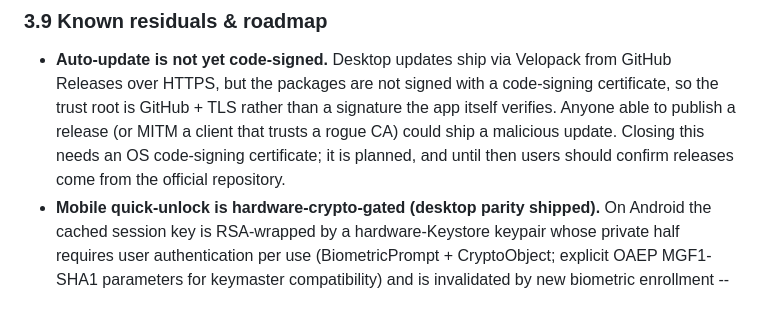
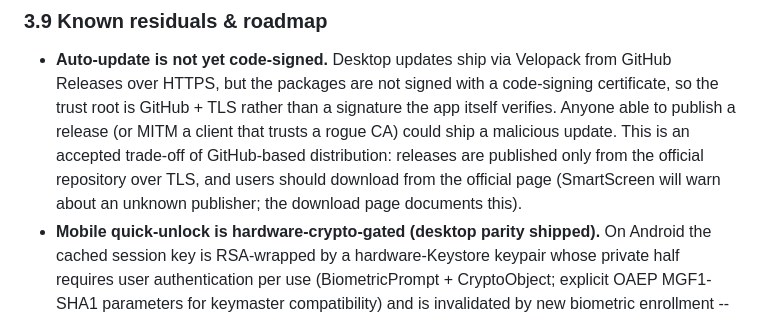
Before and after one commit to yoyoloxxx/ipasswrd, a Markdown page: SECURITY.md, the part around the change. Rendered like a GitHub page.

Commit message:
docs: подпись кода — осознанный компромисс GitHub-дистрибуции, а не план
Claude-Session: https://claude.ai/code/session_012VfAZQpJp1i8yEvarsDAe8

```diff
--- a/SECURITY.md
+++ b/SECURITY.md
@@ -223,8 +223,10 @@ into a sibling's page.
   Releases over HTTPS, but the packages are not signed with a code-signing certificate,
   so the trust root is GitHub + TLS rather than a signature the app itself verifies.
   Anyone able to publish a release (or MITM a client that trusts a rogue CA) could ship a
-  malicious update. Closing this needs an OS code-signing certificate; it is planned, and
-  until then users should confirm releases come from the official repository.
+  malicious update. This is an accepted trade-off of GitHub-based
+  distribution: releases are published only from the official repository over TLS, and
+  users should download from the official page (SmartScreen will warn about an unknown
+  publisher; the download page documents this).
 - **Mobile quick-unlock is hardware-crypto-gated (desktop parity shipped).** On Android the
   cached session key is RSA-wrapped by a hardware-Keystore keypair whose private half requires
   user authentication per use (BiometricPrompt + CryptoObject; explicit OAEP MGF1-SHA1
```
